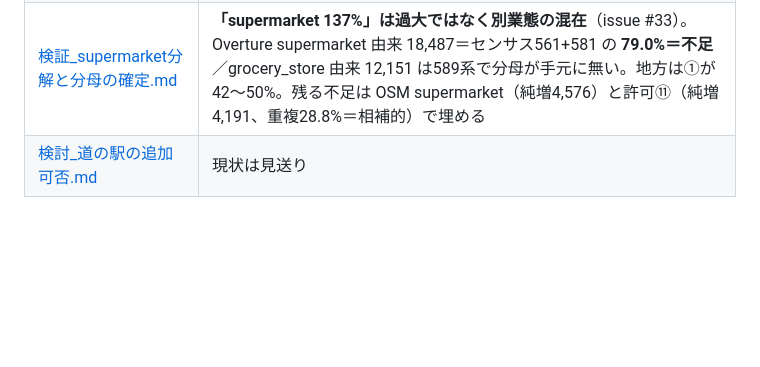
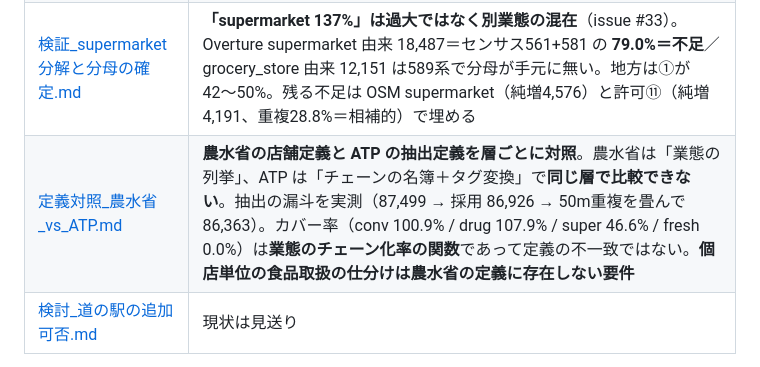
Before and after one commit to shiwaku/japan-food-store-master, a Markdown page: docs/README.md, the part around the change. Drawn GitHub-style; blank space fills up the shorter version.

```diff
--- a/docs/README.md
+++ b/docs/README.md
@@ -29,6 +29,7 @@
 | [調査_食料品店マスターのライセンス.md](master/調査_食料品店マスターのライセンス.md) | ソース別ライセンス。律速は OSM の ODbL 継承 |
 | [設計_ATP基準マスター構築.md](master/設計_ATP基準マスター構築.md) | **ATP を土台にしたマスター**（119,092件）＋**許可データの投入**（+20,400件＝139,492件、2026-08-27）。座標の出所を店の公表値に揃える。drugstore 42.5%→111.6%、fresh_food 29.6%→80.4%、3県の500m圏外率 62.2%→**57.3%**、農水省との相関 0.448→**0.462**。**⚠ 47県では逆転**（比>1 44→102件・r 0.305→0.271。[issue #46](https://github.com/shiwaku/japan-food-store-master/issues/46)） |
 | [検証_supermarket分解と分母の確定.md](master/検証_supermarket分解と分母の確定.md) | **「supermarket 137%」は過大ではなく別業態の混在**（issue #33）。Overture supermarket 由来 18,487＝センサス561+581 の **79.0%＝不足**／grocery_store 由来 12,151 は589系で分母が手元に無い。地方は①が42〜50%。残る不足は OSM supermarket（純増4,576）と許可⑪（純増4,191、重複28.8%＝相補的）で埋める |
+| [定義対照_農水省_vs_ATP.md](master/定義対照_農水省_vs_ATP.md) | **農水省の店舗定義と ATP の抽出定義を層ごとに対照**。農水省は「業態の列挙」、ATP は「チェーンの名簿＋タグ変換」で**同じ層で比較できない**。抽出の漏斗を実測（87,499 → 採用 86,926 → 50m重複を畳んで 86,363）。カバー率（conv 100.9% / drug 107.9% / super 46.6% / fresh 0.0%）は**業態のチェーン化率の関数**であって定義の不一致ではない。**個店単位の食品取扱の仕分けは農水省の定義に存在しない要件** |
 | [検討_道の駅の追加可否.md](master/検討_道の駅の追加可否.md) | 現状は見送り |
 
 付随データ: `master/検証_アクセス困難人口_市区町村別.csv` / `master/検証_アクセス困難人口_カテゴリ感度.csv` /
```
Also changed, not shown: docs/master/定義対照_農水省_vs_ATP.md (added, +163 -0 lines).
